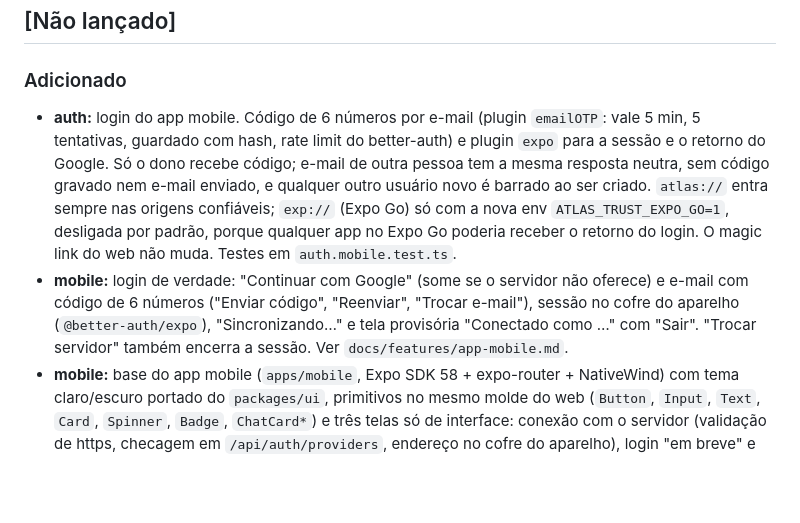
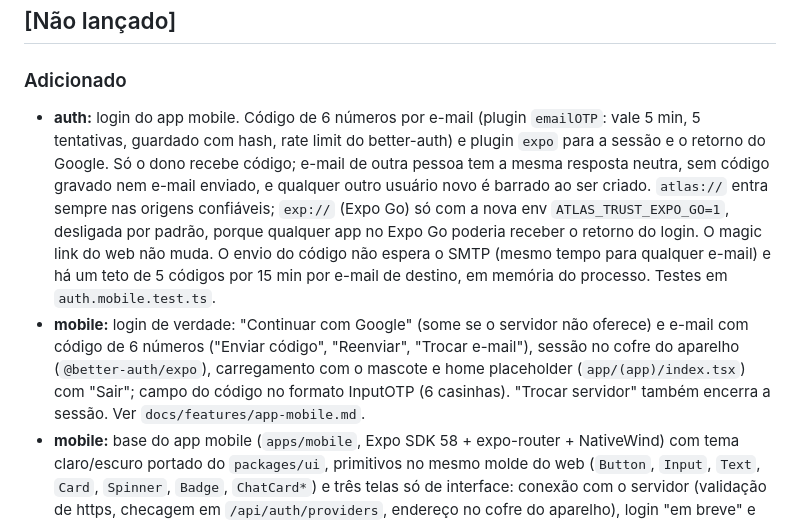
Before and after one commit to ali-ali18/Atlas, a Markdown page: CHANGELOG.md, the part around the change. Rendered like a GitHub page; blank space fills up the shorter version.

```diff
--- a/CHANGELOG.md
+++ b/CHANGELOG.md
@@ -5,8 +5,8 @@ Todas as mudanças relevantes do Atlas. Formato [Keep a Changelog](https://keepa
 ## [Não lançado]
 
 ### Adicionado
-- **auth:** login do app mobile. Código de 6 números por e-mail (plugin `emailOTP`: vale 5 min, 5 tentativas, guardado com hash, rate limit do better-auth) e plugin `expo` para a sessão e o retorno do Google. Só o dono recebe código; e-mail de outra pessoa tem a mesma resposta neutra, sem código gravado nem e-mail enviado, e qualquer outro usuário novo é barrado ao ser criado. `atlas://` entra sempre nas origens confiáveis; `exp://` (Expo Go) só com a nova env `ATLAS_TRUST_EXPO_GO=1`, desligada por padrão, porque qualquer app no Expo Go poderia receber o retorno do login. O magic link do web não muda. Testes em `auth.mobile.test.ts`.
-- **mobile:** login de verdade: "Continuar com Google" (some se o servidor não oferece) e e-mail com código de 6 números ("Enviar código", "Reenviar", "Trocar e-mail"), sessão no cofre do aparelho (`@better-auth/expo`), "Sincronizando…" e tela provisória "Conectado como …" com "Sair". "Trocar servidor" também encerra a sessão. Ver `docs/features/app-mobile.md`.
+- **auth:** login do app mobile. Código de 6 números por e-mail (plugin `emailOTP`: vale 5 min, 5 tentativas, guardado com hash, rate limit do better-auth) e plugin `expo` para a sessão e o retorno do Google. Só o dono recebe código; e-mail de outra pessoa tem a mesma resposta neutra, sem código gravado nem e-mail enviado, e qualquer outro usuário novo é barrado ao ser criado. `atlas://` entra sempre nas origens confiáveis; `exp://` (Expo Go) só com a nova env `ATLAS_TRUST_EXPO_GO=1`, desligada por padrão, porque qualquer app no Expo Go poderia receber o retorno do login. O magic link do web não muda. O envio do código não espera o SMTP (mesmo tempo para qualquer e-mail) e há um teto de 5 códigos por 15 min por e-mail de destino, em memória do processo. Testes em `auth.mobile.test.ts`.
+- **mobile:** login de verdade: "Continuar com Google" (some se o servidor não oferece) e e-mail com código de 6 números ("Enviar código", "Reenviar", "Trocar e-mail"), sessão no cofre do aparelho (`@better-auth/expo`), carregamento com o mascote e home placeholder (`app/(app)/index.tsx`) com "Sair"; campo do código no formato InputOTP (6 casinhas). "Trocar servidor" também encerra a sessão. Ver `docs/features/app-mobile.md`.
 - **mobile:** base do app mobile (`apps/mobile`, Expo SDK 58 + expo-router + NativeWind) com tema claro/escuro portado do `packages/ui`, primitivos no mesmo molde do web (`Button`, `Input`, `Text`, `Card`, `Spinner`, `Badge`, `ChatCard*`) e três telas só de interface: conexão com o servidor (validação de https, checagem em `/api/auth/providers`, endereço no cofre do aparelho), login "em breve" e "Sincronizando…". `@workspace/shared` roda no Metro. Ver `docs/features/app-mobile.md`.
 - **shared:** condição de export `react-native` apontando para `src` (só o Metro do app mobile a usa; web, api e worker seguem pelo `dist`).
 
```
Also changed, not shown: docs/features/app-mobile.md (+7 -2 lines).
